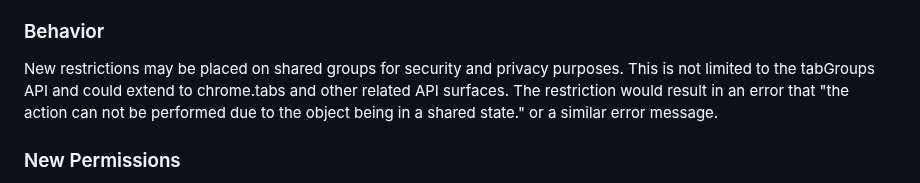
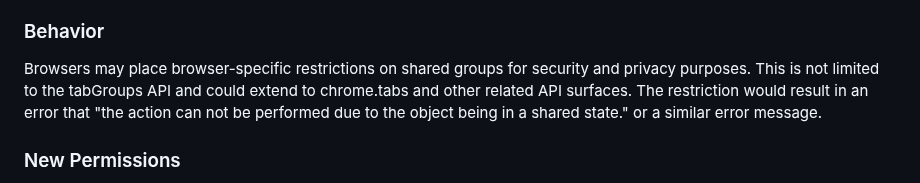
Before and after one commit to w3c/webextensions, a Markdown page: proposals/tab_group_shared_state.md, the part around the change. Drawn GitHub-style.

Commit message:
Update proposals/tab_group_shared_state.md
Co-authored-by: Oliver Dunk <oliver@oliverdunk.com>

```diff
--- a/proposals/tab_group_shared_state.md
+++ b/proposals/tab_group_shared_state.md
@@ -24,7 +24,7 @@ When provided the tab groups query will filter based on the shared states of the
 [chrome.tabGroups.onUpdated](https://developer.chrome.com/docs/extensions/reference/api/tabGroups#event-onUpdated)
 a method that is currently fired when a group is udated, will also fire when the group's shared state changes.
 ### Behavior
-New restrictions may be placed on shared groups for security and privacy purposes. This is not limited to the tabGroups API and could extend to chrome.tabs and other related API surfaces. The restriction would result in an error that "the action can not be performed due to the object being in a shared state." or a similar error message.
+Browsers may place browser-specific restrictions on shared groups for security and privacy purposes. This is not limited to the tabGroups API and could extend to chrome.tabs and other related API surfaces. The restriction would result in an error that "the action can not be performed due to the object being in a shared state." or a similar error message.
 ### New Permissions
 This functionality would be gated behind the existing `tabGroups` permission. The new functionality is in line with the existing API and does not need to be guarded separately (see below).
 ### Manifest File Changes
```
